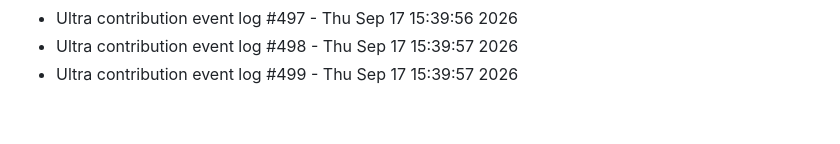
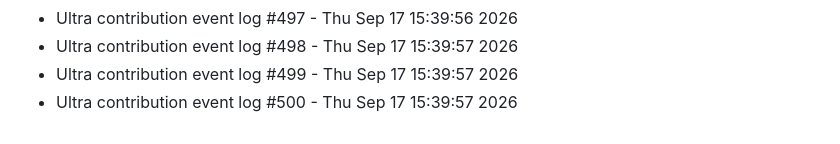
Before and after one commit to abhishekgupta2211/gym-fitness-website, a Markdown page: LIVE_ACTIVITY.md, the part around the change. Drawn GitHub-style.

Commit message:
chore(pulse): record high activity metric entry #500

```diff
--- a/LIVE_ACTIVITY.md
+++ b/LIVE_ACTIVITY.md
@@ -797,3 +797,4 @@
 - Ultra contribution event log #497 - Thu Sep 17 15:39:56 2026
 - Ultra contribution event log #498 - Thu Sep 17 15:39:57 2026
 - Ultra contribution event log #499 - Thu Sep 17 15:39:57 2026
+- Ultra contribution event log #500 - Thu Sep 17 15:39:57 2026
```
